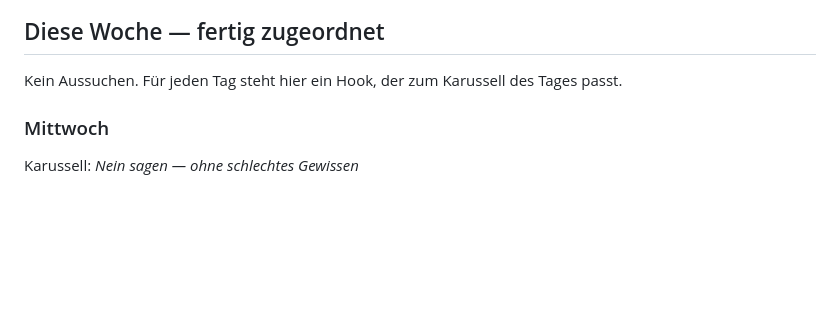
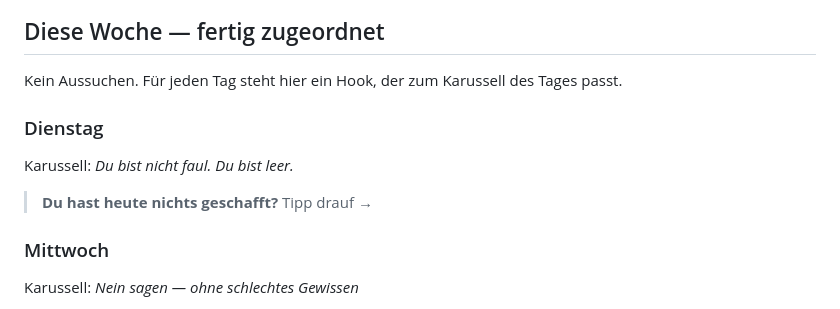
Before and after one commit to mantusova88-hub/Email-Marketing-Business, a Markdown page: reference/story-hooks.md, the part around the change. Rendered like a GitHub page; blank space fills up the shorter version.

Commit message:
Dienstags-Story-Hook ergaenzt
Passend zum heutigen Karussell "Du bist nicht faul. Du bist leer."

Co-Authored-By: Claude Opus 5 <noreply@anthropic.com>
Claude-Session: https://claude.ai/code/session_01TyEHkZdjoy1hKngU66S4H9

```diff
--- a/reference/story-hooks.md
+++ b/reference/story-hooks.md
@@ -7,6 +7,12 @@
 ## Diese Woche — fertig zugeordnet
 
 Kein Aussuchen. Für jeden Tag steht hier ein Hook, der zum Karussell des Tages passt.
+
+### Dienstag
+Karussell: *Du bist nicht faul. Du bist leer.*
+
+> **Du hast heute nichts geschafft?**
+> Tipp drauf →
 
 ### Mittwoch
 Karussell: *Nein sagen — ohne schlechtes Gewissen*
```
